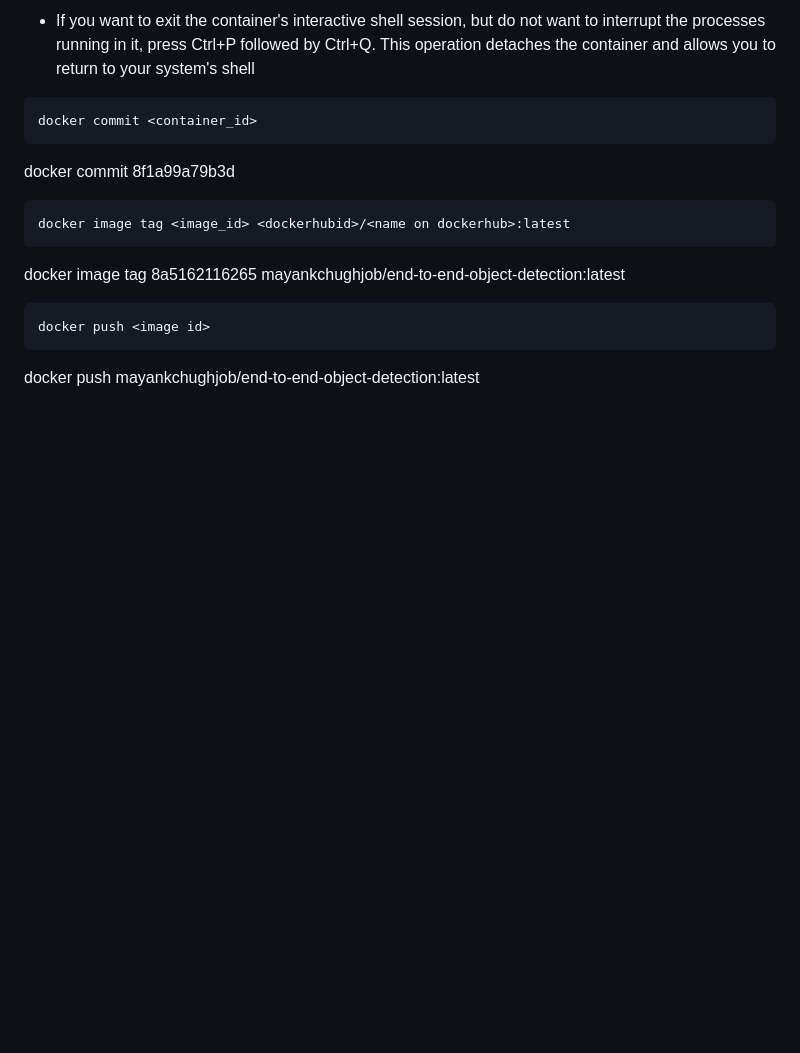
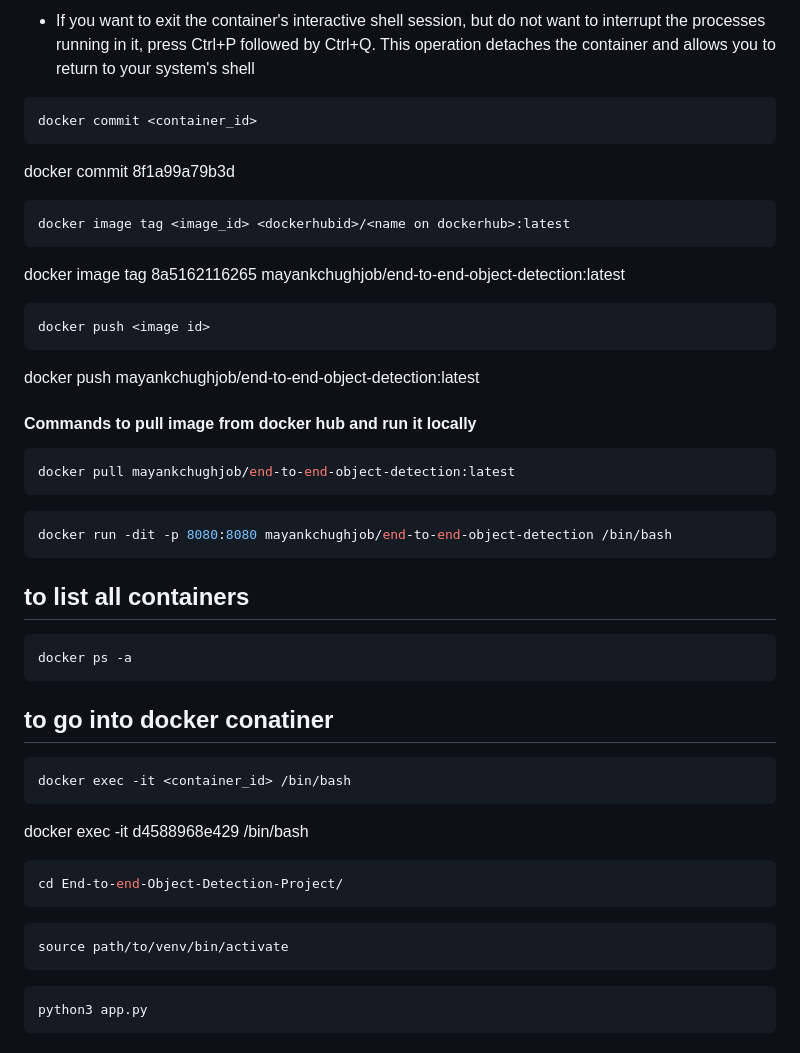
Before and after one commit to mayankchugh-learning/End-to-end-Object-Detection-Project, a Markdown page: steps-to-deploy-locally-on-docker.md, the part around the change. GitHub-like rendering; blank space fills up the shorter version.

Commit message:
updated after sucessful deployment on local

````diff
--- a/steps-to-deploy-locally-on-docker.md
+++ b/steps-to-deploy-locally-on-docker.md
@@ -261,3 +261,33 @@ docker image tag 8a5162116265 mayankchughjob/end-to-end-object-detection:latest
 docker push <image id>
 ```
 docker push mayankchughjob/end-to-end-object-detection:latest
+
+#### Commands to pull image from docker hub and run it locally
+
+```bash
+docker pull mayankchughjob/end-to-end-object-detection:latest
+```
+
+```bash
+docker run -dit -p 8080:8080 mayankchughjob/end-to-end-object-detection /bin/bash
+```
+
+## to list all containers
+```bash
+docker ps -a
+```
+
+## to go into docker conatiner
+```bash
+docker exec -it <container_id> /bin/bash
+```
+docker exec -it d4588968e429 /bin/bash
+```bash
+cd End-to-end-Object-Detection-Project/
+```
+```bash
+source path/to/venv/bin/activate
+```
+```bash
+python3 app.py
+```
````
